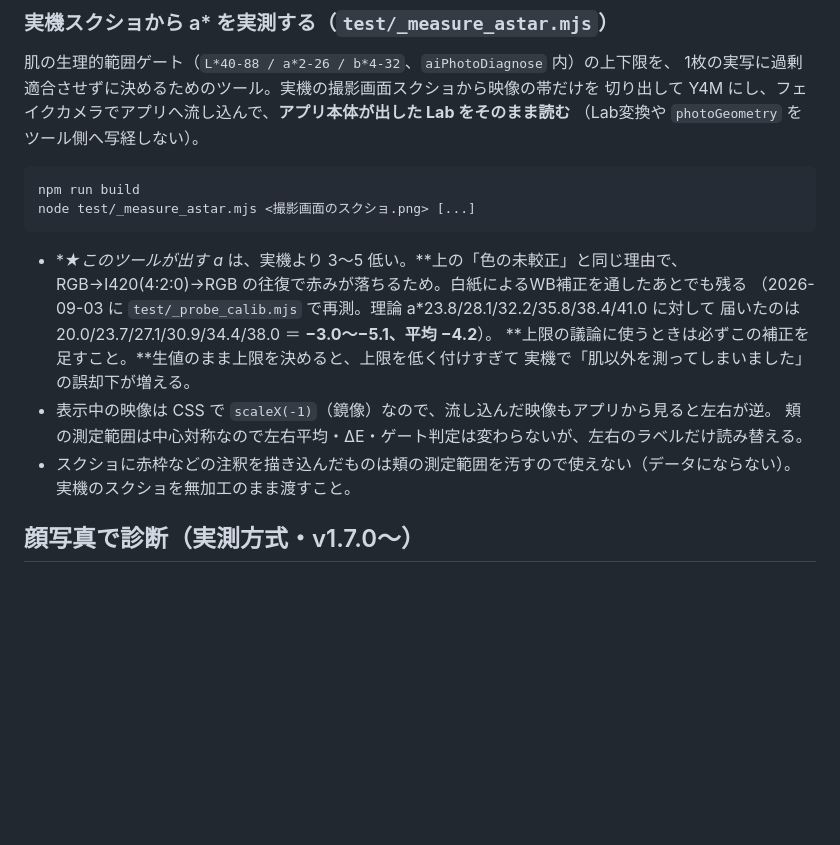
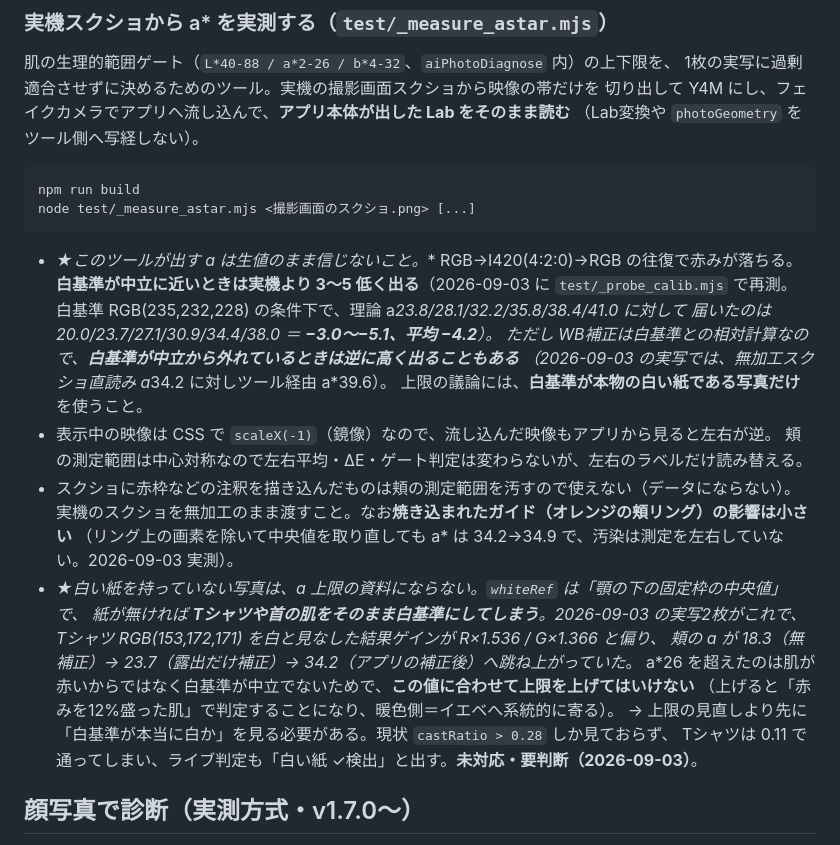
Before and after one commit to thecompany20220901-cpu/colorlab-embed, a Markdown page: README.md, the part around the change. Rendered like a GitHub page; blank space fills up the shorter version.

Commit message:
a*上限の実測メモ: 白い紙の無い写真は資料にならない（2026-09-03 の実写2枚の調査結果）
_measure_astar.mjs の値の読み方と、2026-09-03 に受領した実写2枚の調査結果を README に記録。
2枚とも白い紙を持っておらず、whiteRef がTシャツ RGB(153,172,171) になっていた。
そのためゲインが R x1.536 / G x1.366 と偏り、頬の a* が 18.3(無補正) → 23.7(露出のみ)
→ 34.2(アプリの補正後) へ跳ね上がっていた。a*26 超は肌の赤さではなく白基準の問題なので、
この値に合わせて上限を上げてはいけない。閾値変更は入れていない（報告のみ）。

Co-Authored-By: Claude Opus 5 (1M context) <noreply@anthropic.com>
Claude-Session: https://claude.ai/code/session_016JFV9LNrA4JzduNGauUL7H

````diff
--- a/README.md
+++ b/README.md
@@ -44,16 +44,26 @@ npm run build
 node test/_measure_astar.mjs <撮影画面のスクショ.png> [...]
 ```
 
-- **★このツールが出す a* は、実機より 3〜5 低い。**上の「色の未較正」と同じ理由で、
-  RGB→I420(4:2:0)→RGB の往復で赤みが落ちるため。白紙によるWB補正を通したあとでも残る
-  （2026-09-03 に `test/_probe_calib.mjs` で再測。理論 a*23.8/28.1/32.2/35.8/38.4/41.0 に対して
+- **★このツールが出す a* は生値のまま信じないこと。** RGB→I420(4:2:0)→RGB の往復で赤みが落ちる。
+  **白基準が中立に近いときは実機より 3〜5 低く出る**（2026-09-03 に `test/_probe_calib.mjs` で再測。
+  白基準 RGB(235,232,228) の条件下で、理論 a*23.8/28.1/32.2/35.8/38.4/41.0 に対して
   届いたのは 20.0/23.7/27.1/30.9/34.4/38.0 ＝ **−3.0〜−5.1、平均 −4.2**）。
-  **上限の議論に使うときは必ずこの補正を足すこと。**生値のまま上限を決めると、上限を低く付けすぎて
-  実機で「肌以外を測ってしまいました」の誤却下が増える。
+  ただし WB補正は白基準との相対計算なので、**白基準が中立から外れているときは逆に高く出ることもある**
+  （2026-09-03 の実写では、無加工スクショ直読み a*34.2 に対しツール経由 a*39.6）。
+  上限の議論には、**白基準が本物の白い紙である写真だけ**を使うこと。
 - 表示中の映像は CSS で `scaleX(-1)`（鏡像）なので、流し込んだ映像もアプリから見ると左右が逆。
   頬の測定範囲は中心対称なので左右平均・ΔE・ゲート判定は変わらないが、左右のラベルだけ読み替える。
 - スクショに赤枠などの注釈を描き込んだものは頬の測定範囲を汚すので使えない（データにならない）。
-  実機のスクショを無加工のまま渡すこと。
+  実機のスクショを無加工のまま渡すこと。なお**焼き込まれたガイド（オレンジの頬リング）の影響は小さい**
+  （リング上の画素を除いて中央値を取り直しても a* は 34.2→34.9 で、汚染は測定を左右していない。2026-09-03 実測）。
+- **★白い紙を持っていない写真は、a* 上限の資料にならない。**`whiteRef` は「顎の下の固定枠の中央値」で、
+  紙が無ければ **Tシャツや首の肌をそのまま白基準にしてしまう**。2026-09-03 の実写2枚がこれで、
+  Tシャツ RGB(153,172,171) を白と見なした結果ゲインが R×1.536 / G×1.366 と偏り、
+  **頬の a* が 18.3（無補正）→ 23.7（露出だけ補正）→ 34.2（アプリの補正後）へ跳ね上がっていた**。
+  a*26 を超えたのは肌が赤いからではなく白基準が中立でないためで、**この値に合わせて上限を上げてはいけない**
+  （上げると「赤みを12%盛った肌」で判定することになり、暖色側＝イエベへ系統的に寄る）。
+  → 上限の見直しより先に「白基準が本当に白か」を見る必要がある。現状 `castRatio > 0.28` しか見ておらず、
+  Tシャツは 0.11 で通ってしまい、ライブ判定も「白い紙 ✓検出」と出す。**未対応・要判断（2026-09-03）**。
 
 ## 顔写真で診断（実測方式・v1.7.0〜）
 
````
